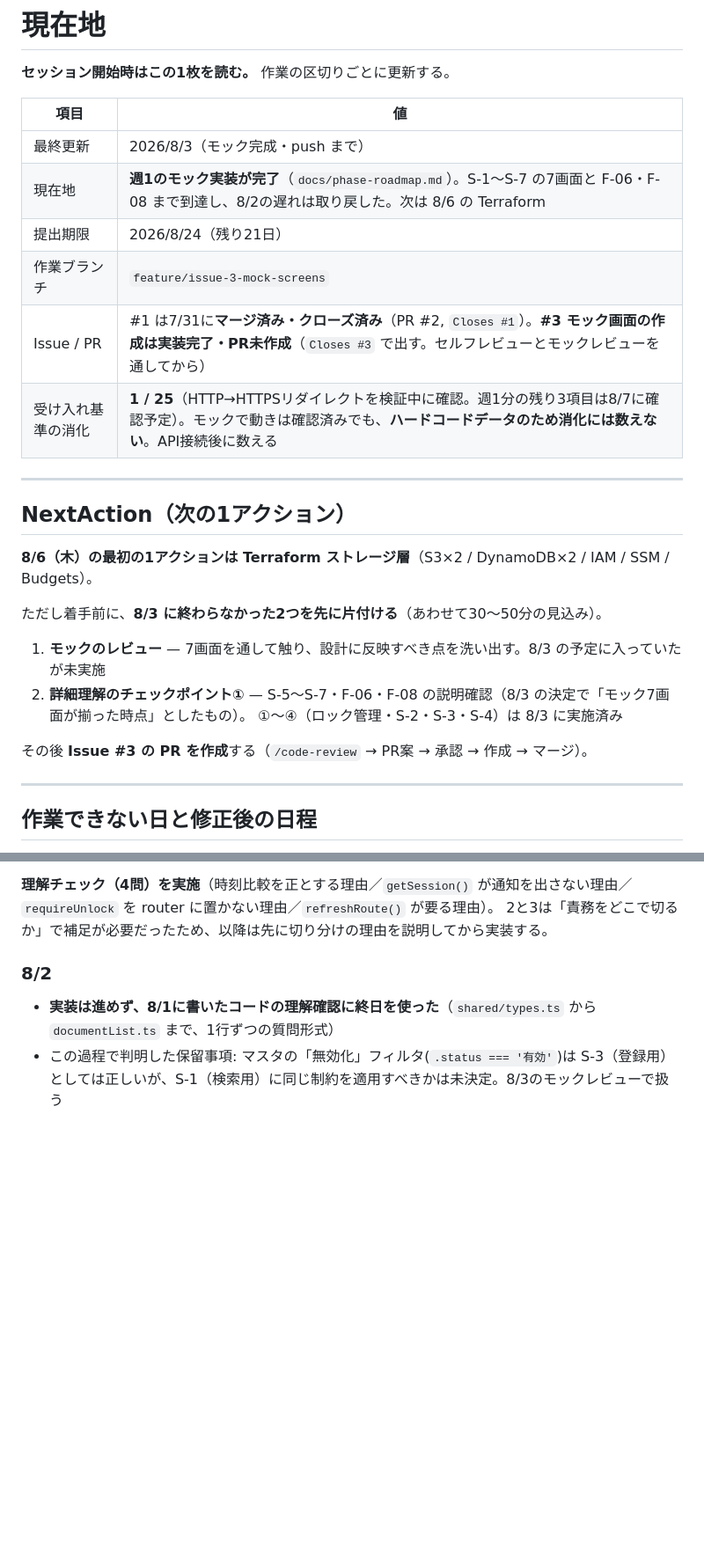
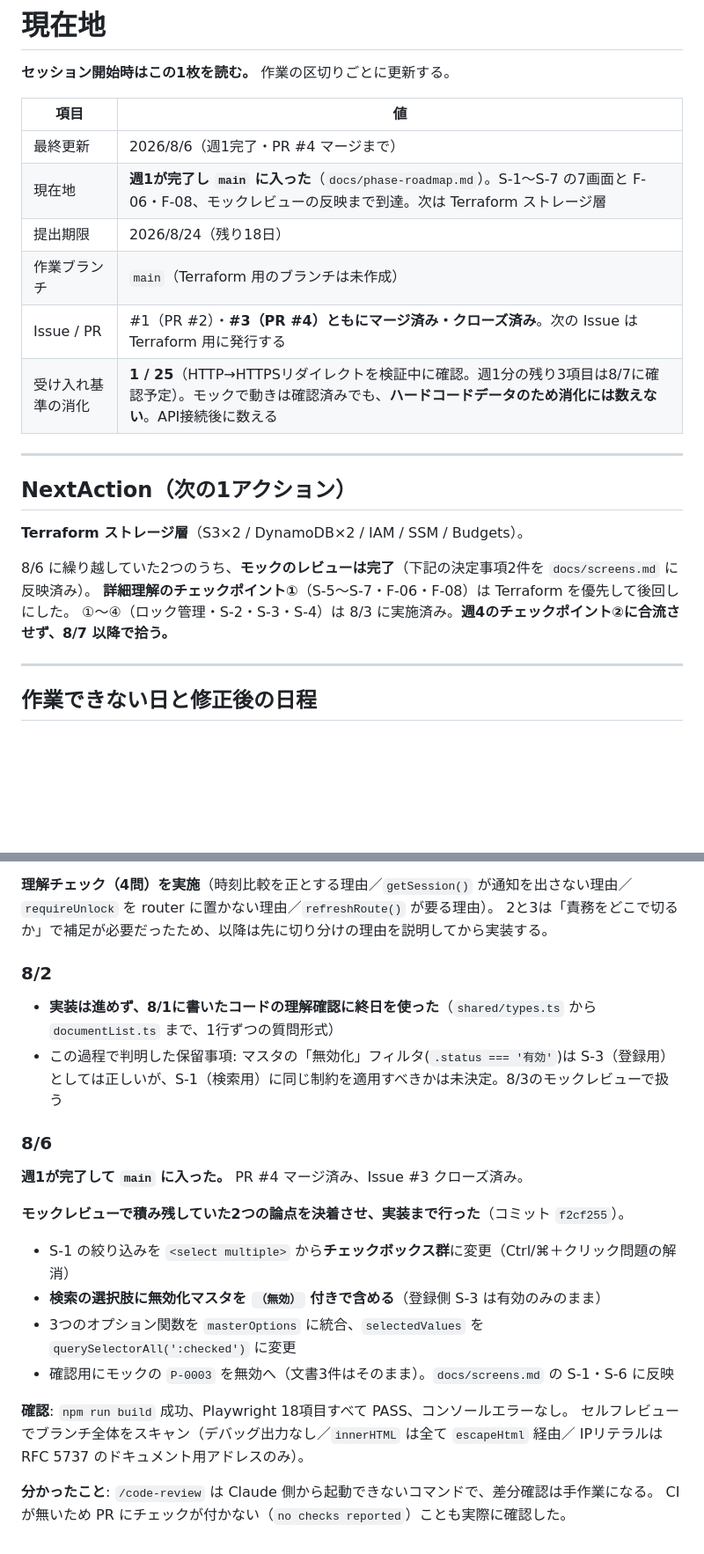
Before and after one commit to cxl03157-afk/q-documents, a Markdown page: docs/context.md, 2 parts joined by grey strips. Shown at 88% size. GitHub-like rendering; blank space fills up the shorter version.

Commit message:
docs: 週1完了と 8/6 の決定を context.md に反映
- 現在地を「週1完了・PR #4 マージ済み」に更新、残り18日に修正
- NextAction を Terraform ストレージ層に差し替え
- 8/6 の決定4件（無効マスタを検索に出す／チェックボックス化／
  PR③を発行しない／CI作成を8/8に回す）を追加
- 未解決から解決済み3件を落とし、詳細理解チェック①と
  CI未作成を残課題として明示

Co-Authored-By: Claude Opus 5 <noreply@anthropic.com>

```diff
--- a/docs/context.md
+++ b/docs/context.md
@@ -4,26 +4,22 @@
 
 | 項目 | 値 |
 | --- | --- |
-| 最終更新 | 2026/8/3（モック完成・push まで） |
-| 現在地 | **週1のモック実装が完了**（`docs/phase-roadmap.md`）。S-1〜S-7 の7画面と F-06・F-08 まで到達し、8/2の遅れは取り戻した。次は 8/6 の Terraform |
-| 提出期限 | 2026/8/24（残り21日） |
-| 作業ブランチ | `feature/issue-3-mock-screens` |
-| Issue / PR | #1 は7/31に**マージ済み・クローズ済み**（PR #2, `Closes #1`）。**#3 モック画面の作成は実装完了・PR未作成**（`Closes #3` で出す。セルフレビューとモックレビューを通してから） |
+| 最終更新 | 2026/8/6（週1完了・PR #4 マージまで） |
+| 現在地 | **週1が完了し `main` に入った**（`docs/phase-roadmap.md`）。S-1〜S-7 の7画面と F-06・F-08、モックレビューの反映まで到達。次は Terraform ストレージ層 |
+| 提出期限 | 2026/8/24（残り18日） |
+| 作業ブランチ | `main`（Terraform 用のブランチは未作成） |
+| Issue / PR | #1（PR #2）・**#3（PR #4）ともにマージ済み・クローズ済み**。次の Issue は Terraform 用に発行する |
 | 受け入れ基準の消化 | **1 / 25**（HTTP→HTTPSリダイレクトを検証中に確認。週1分の残り3項目は8/7に確認予定）。モックで動きは確認済みでも、**ハードコードデータのため消化には数えない**。API接続後に数える |
 
 ---
 
 ## NextAction（次の1アクション）
 
-**8/6（木）の最初の1アクションは Terraform ストレージ層**（S3×2 / DynamoDB×2 / IAM / SSM / Budgets）。
+**Terraform ストレージ層**（S3×2 / DynamoDB×2 / IAM / SSM / Budgets）。
 
-ただし着手前に、**8/3 に終わらなかった2つを先に片付ける**（あわせて30〜50分の見込み）。
-
-1. **モックのレビュー** — 7画面を通して触り、設計に反映すべき点を洗い出す。8/3 の予定に入っていたが未実施
-2. **詳細理解のチェックポイント①** — S-5〜S-7・F-06・F-08 の説明確認（8/3 の決定で「モック7画面が揃った時点」としたもの）。
-   ①〜④（ロック管理・S-2・S-3・S-4）は 8/3 に実施済み
-
-その後 **Issue #3 の PR を作成**する（`/code-review` → PR案 → 承認 → 作成 → マージ）。
+8/6 に繰り越していた2つのうち、**モックのレビューは完了**（下記の決定事項2件を `docs/screens.md` に反映済み）。
+**詳細理解のチェックポイント①**（S-5〜S-7・F-06・F-08）は Terraform を優先して後回しにした。
+①〜④（ロック管理・S-2・S-3・S-4）は 8/3 に実施済み。**週4のチェックポイント②に合流させず、8/7 以降で拾う。**
 
 ---
 
@@ -163,3 +164,19 @@
 ### 8/2
 - **実装は進めず、8/1に書いたコードの理解確認に終日を使った**（`shared/types.ts` から `documentList.ts` まで、1行ずつの質問形式）
 - この過程で判明した保留事項: マスタの「無効化」フィルタ(`.status === '有効'`)は S-3（登録用）としては正しいが、S-1（検索用）に同じ制約を適用すべきかは未決定。8/3のモックレビューで扱う
+
+### 8/6
+**週1が完了して `main` に入った。** PR #4 マージ済み、Issue #3 クローズ済み。
+
+**モックレビューで積み残していた2つの論点を決着させ、実装まで行った**（コミット `f2cf255`）。
+- S-1 の絞り込みを `<select multiple>` から**チェックボックス群**に変更（Ctrl/⌘＋クリック問題の解消）
+- **検索の選択肢に無効化マスタを `（無効）` 付きで含める**（登録側 S-3 は有効のみのまま）
+- 3つのオプション関数を `masterOptions` に統合、`selectedValues` を `querySelectorAll(':checked')` に変更
+- 確認用にモックの `P-0003` を無効へ（文書3件はそのまま）。`docs/screens.md` の S-1・S-6 に反映
+
+**確認**: `npm run build` 成功、Playwright 18項目すべて PASS、コンソールエラーなし。
+セルフレビューでブランチ全体をスキャン（デバッグ出力なし／`innerHTML` は全て `escapeHtml` 経由／
+IPリテラルは RFC 5737 のドキュメント用アドレスのみ）。
+
+**分かったこと**: `/code-review` は Claude 側から起動できないコマンドで、差分確認は手作業になる。
+CI が無いため PR にチェックが付かない（`no checks reported`）ことも実際に確認した。
```
Also changed, not shown: other parts of docs/context.md (+11 -6 lines).
